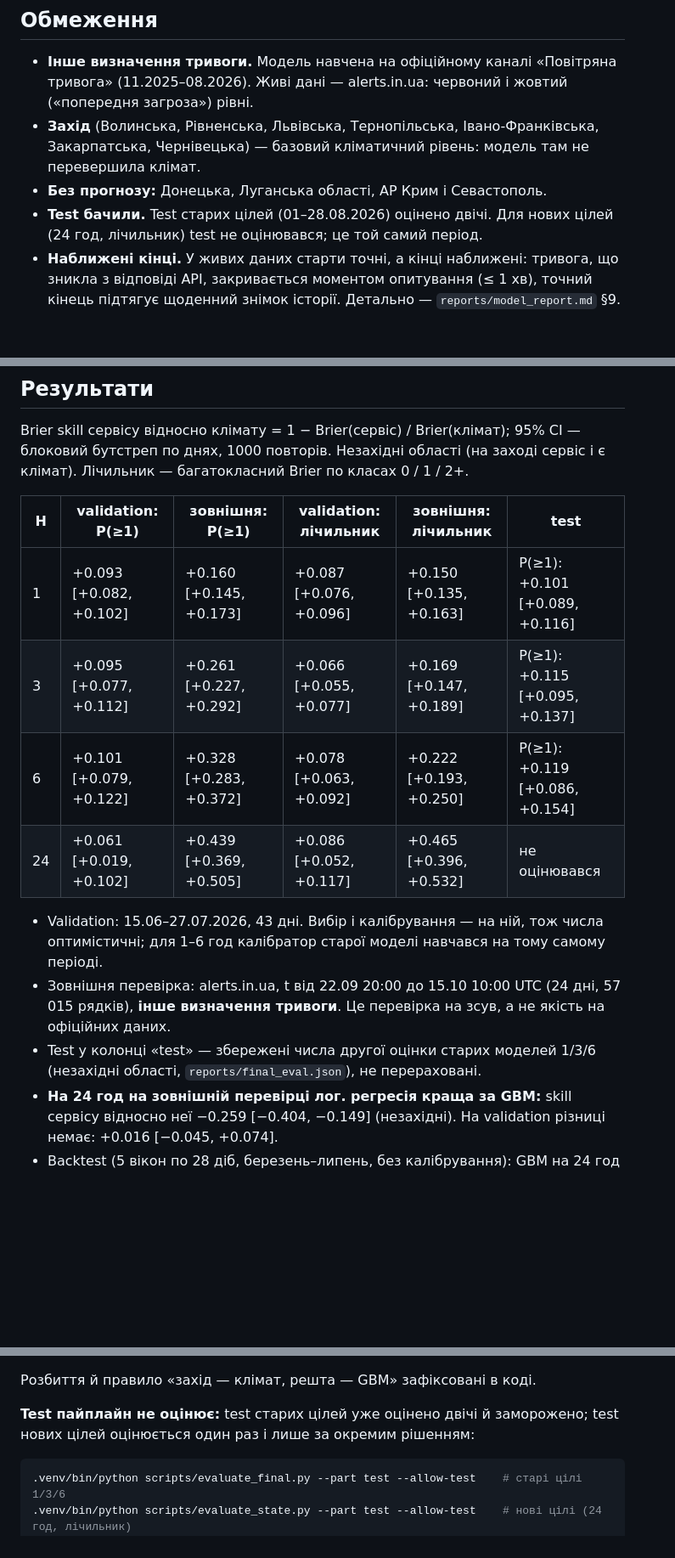
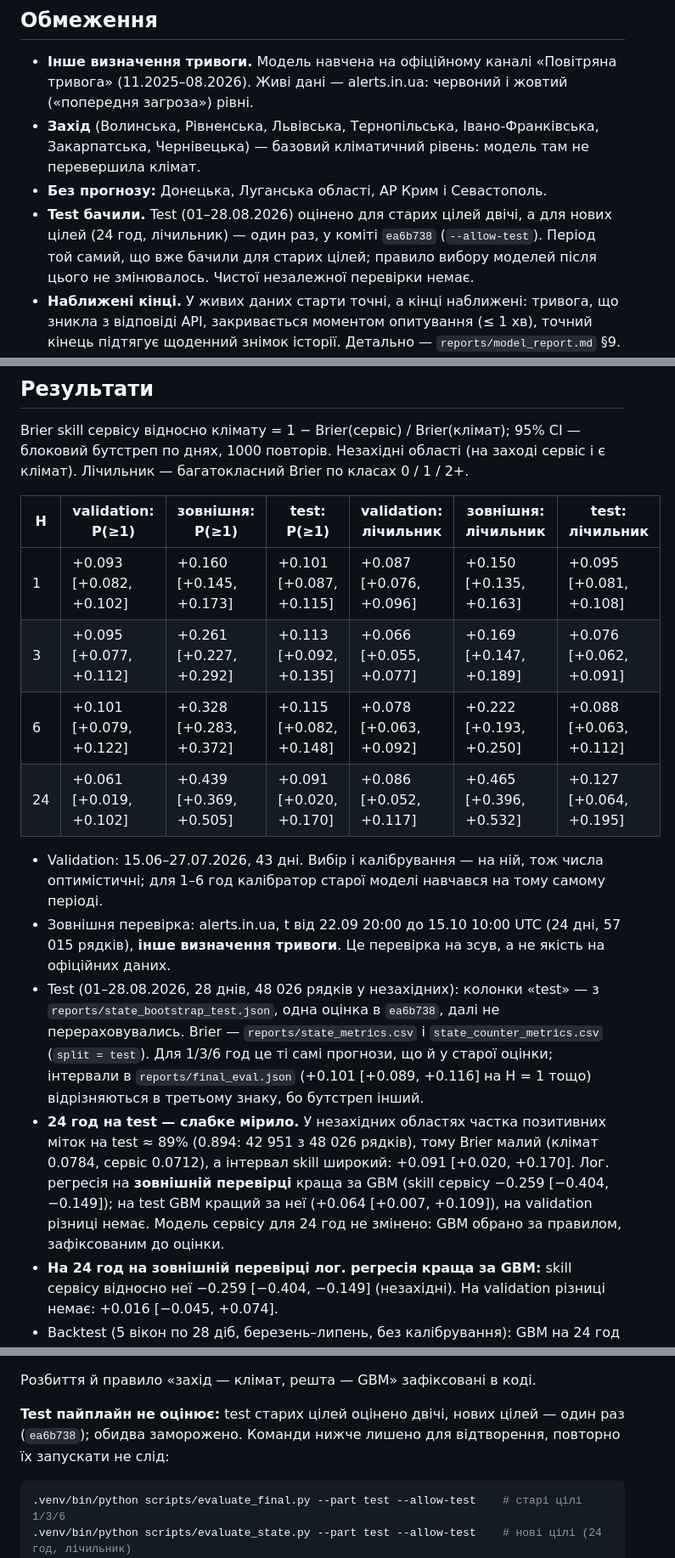
Before and after one commit to LasQ21/kse_ai_agentic_school_task_2, a Markdown page: README.md, 3 parts joined by grey strips. Shown at 85% size. Rendered like a GitHub page; blank space fills up the shorter version.

Commit message:
README: test для нових цілей оцінено один раз (ea6b738); колонки test для 24 год і лічильника; зауваження про 89% позитивних; кількість тестів 48/55; перевірочні команди
Co-Authored-By: Claude Sonnet 5.5 <noreply@anthropic.com>

````diff
--- a/README.md
+++ b/README.md
@@ -47,8 +47,9 @@ scripts/local_stack.sh start  # воркер живих даних + бот (lon
 - **Захід** (Волинська, Рівненська, Львівська, Тернопільська, Івано-Франківська, Закарпатська,
   Чернівецька) — базовий кліматичний рівень: модель там не перевершила клімат.
 - **Без прогнозу:** Донецька, Луганська області, АР Крим і Севастополь.
-- **Test бачили.** Test старих цілей (01–28.08.2026) оцінено двічі. Для нових цілей (24 год,
-  лічильник) test не оцінювався; це той самий період.
+- **Test бачили.** Test (01–28.08.2026) оцінено для старих цілей двічі, а для нових цілей (24 год,
+  лічильник) — один раз, у коміті `ea6b738` (`--allow-test`). Період той самий, що вже бачили для
+  старих цілей; правило вибору моделей після цього не змінювалось. Чистої незалежної перевірки немає.
 - **Наближені кінці.** У живих даних старти точні, а кінці наближені: тривога, що зникла з відповіді
   API, закривається моментом опитування (≤ 1 хв), точний кінець підтягує щоденний знімок історії.
   Детально — `reports/model_report.md` §9.
@@ -61,19 +62,28 @@ Brier skill сервісу відносно клімату = 1 − Brier(сер
 бутстреп по днях, 1000 повторів. Незахідні області (на заході сервіс і є клімат). Лічильник —
 багатокласний Brier по класах 0 / 1 / 2+.
 
-| H | validation: P(≥1) | зовнішня: P(≥1) | validation: лічильник | зовнішня: лічильник | test |
-|---|---|---|---|---|---|
-| 1 | +0.093 [+0.082, +0.102] | +0.160 [+0.145, +0.173] | +0.087 [+0.076, +0.096] | +0.150 [+0.135, +0.163] | P(≥1): +0.101 [+0.089, +0.116] |
-| 3 | +0.095 [+0.077, +0.112] | +0.261 [+0.227, +0.292] | +0.066 [+0.055, +0.077] | +0.169 [+0.147, +0.189] | P(≥1): +0.115 [+0.095, +0.137] |
-| 6 | +0.101 [+0.079, +0.122] | +0.328 [+0.283, +0.372] | +0.078 [+0.063, +0.092] | +0.222 [+0.193, +0.250] | P(≥1): +0.119 [+0.086, +0.154] |
-| 24 | +0.061 [+0.019, +0.102] | +0.439 [+0.369, +0.505] | +0.086 [+0.052, +0.117] | +0.465 [+0.396, +0.532] | не оцінювався |
+| H | validation: P(≥1) | зовнішня: P(≥1) | test: P(≥1) | validation: лічильник | зовнішня: лічильник | test: лічильник |
+|---|---|---|---|---|---|---|
+| 1 | +0.093 [+0.082, +0.102] | +0.160 [+0.145, +0.173] | +0.101 [+0.087, +0.115] | +0.087 [+0.076, +0.096] | +0.150 [+0.135, +0.163] | +0.095 [+0.081, +0.108] |
+| 3 | +0.095 [+0.077, +0.112] | +0.261 [+0.227, +0.292] | +0.113 [+0.092, +0.135] | +0.066 [+0.055, +0.077] | +0.169 [+0.147, +0.189] | +0.076 [+0.062, +0.091] |
+| 6 | +0.101 [+0.079, +0.122] | +0.328 [+0.283, +0.372] | +0.115 [+0.082, +0.148] | +0.078 [+0.063, +0.092] | +0.222 [+0.193, +0.250] | +0.088 [+0.063, +0.112] |
+| 24 | +0.061 [+0.019, +0.102] | +0.439 [+0.369, +0.505] | +0.091 [+0.020, +0.170] | +0.086 [+0.052, +0.117] | +0.465 [+0.396, +0.532] | +0.127 [+0.064, +0.195] |
 
 - Validation: 15.06–27.07.2026, 43 дні. Вибір і калібрування — на ній, тож числа оптимістичні; для
   1–6 год калібратор старої моделі навчався на тому самому періоді.
 - Зовнішня перевірка: alerts.in.ua, t від 22.09 20:00 до 15.10 10:00 UTC (24 дні, 57 015 рядків), **інше визначення тривоги**. Це
   перевірка на зсув, а не якість на офіційних даних.
-- Test у колонці «test» — збережені числа другої оцінки старих моделей 1/3/6 (незахідні області,
-  `reports/final_eval.json`), не перераховані.
+- Test (01–28.08.2026, 28 днів, 48 026 рядків у незахідних): колонки «test» — з
+  `reports/state_bootstrap_test.json`, одна оцінка в `ea6b738`, далі не перераховувались. Brier —
+  `reports/state_metrics.csv` і `state_counter_metrics.csv` (`split = test`). Для 1/3/6 год це ті самі
+  прогнози, що й у старої оцінки; інтервали в `reports/final_eval.json` (+0.101 [+0.089, +0.116] на
+  H = 1 тощо) відрізняються в третьому знаку, бо бутстреп інший.
+- **24 год на test — слабке мірило.** У незахідних областях частка позитивних міток на test ≈ 89%
+  (0.894: 42 951 з 48 026 рядків), тому Brier малий (клімат 0.0784, сервіс 0.0712), а інтервал
+  skill широкий: +0.091 [+0.020, +0.170]. Лог. регресія на **зовнішній перевірці** краща за GBM
+  (skill сервісу −0.259 [−0.404, −0.149]); на test GBM кращий за неї (+0.064 [+0.007, +0.109]), на
+  validation різниці немає. Модель сервісу для 24 год не змінено: GBM обрано за правилом, зафіксованим
+  до оцінки.
 - **На 24 год на зовнішній перевірці лог. регресія краща за GBM:** skill сервісу відносно неї −0.259
   [−0.404, −0.149] (незахідні). На validation різниці немає: +0.016 [−0.045, +0.074].
 - Backtest (5 вікон по 28 діб, березень–липень, без калібрування): GBM на 24 год кращий за клімат у
@@ -264,8 +274,8 @@ validation → backtest → важливість ознак → експорт
 
 Розбиття й правило «захід — клімат, решта — GBM» зафіксовані в коді.
 
-**Test пайплайн не оцінює:** test старих цілей уже оцінено двічі й заморожено; test нових цілей
-оцінюється один раз і лише за окремим рішенням:
+**Test пайплайн не оцінює:** test старих цілей оцінено двічі, нових цілей — один раз (`ea6b738`);
+обидва заморожено. Команди нижче лишено для відтворення, повторно їх запускати не слід:
 
 ```bash
 .venv/bin/python scripts/evaluate_final.py --part test --allow-test    # старі цілі 1/3/6
````
Also changed, not shown: other parts of README.md (+4 -4 lines).
